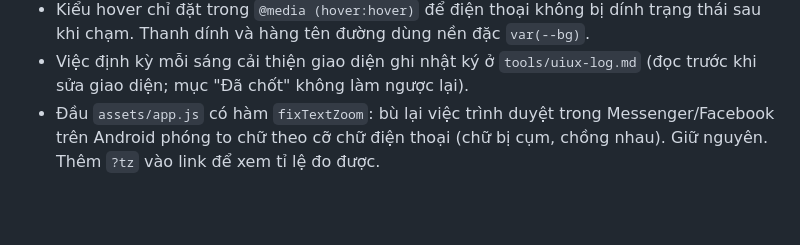
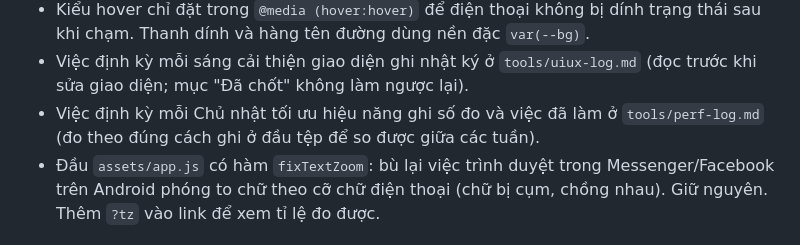
Before and after one commit to chaubao13092007-design/B-ng-Tier-Li-n-Qu-n, a Markdown page: CLAUDE.md, the part around the change. Rendered like a GitHub page; blank space fills up the shorter version.

Commit message:
Thêm nhật ký hiệu năng và số đo gốc cho việc tối ưu hằng tuần
Co-Authored-By: Claude Opus 5.5 <noreply@anthropic.com>
Claude-Session: https://claude.ai/code/session_013bBAYKNN1nphQYL1CVbiCx

```diff
--- a/CLAUDE.md
+++ b/CLAUDE.md
@@ -36,6 +36,7 @@ Chủ repo giao tiếp bằng tiếng Việt, muốn sửa thẳng vào file và
 - Danh sách "Chỉnh tay của người biên tập" và "Đường phụ" trong mục Cách xếp và nguồn được `assets/app.js` tự sinh từ `MANUAL`/`SECONDARY`, không cần sửa chữ trong `index.html`.
 - Kiểu hover chỉ đặt trong `@media (hover:hover)` để điện thoại không bị dính trạng thái sau khi chạm. Thanh dính và hàng tên đường dùng nền đặc `var(--bg)`.
 - Việc định kỳ mỗi sáng cải thiện giao diện ghi nhật ký ở `tools/uiux-log.md` (đọc trước khi sửa giao diện; mục "Đã chốt" không làm ngược lại).
+- Việc định kỳ mỗi Chủ nhật tối ưu hiệu năng ghi số đo và việc đã làm ở `tools/perf-log.md` (đo theo đúng cách ghi ở đầu tệp để so được giữa các tuần).
 - Đầu `assets/app.js` có hàm `fixTextZoom`: bù lại việc trình duyệt trong Messenger/Facebook trên Android phóng to chữ theo cỡ chữ điện thoại (chữ bị cụm, chồng nhau). Giữ nguyên. Thêm `?tz` vào link để xem tỉ lệ đo được.
 
 ## Dữ liệu trong `assets/data.js`
```
Also changed, not shown: tools/perf-log.md (added, +19 -0 lines).
